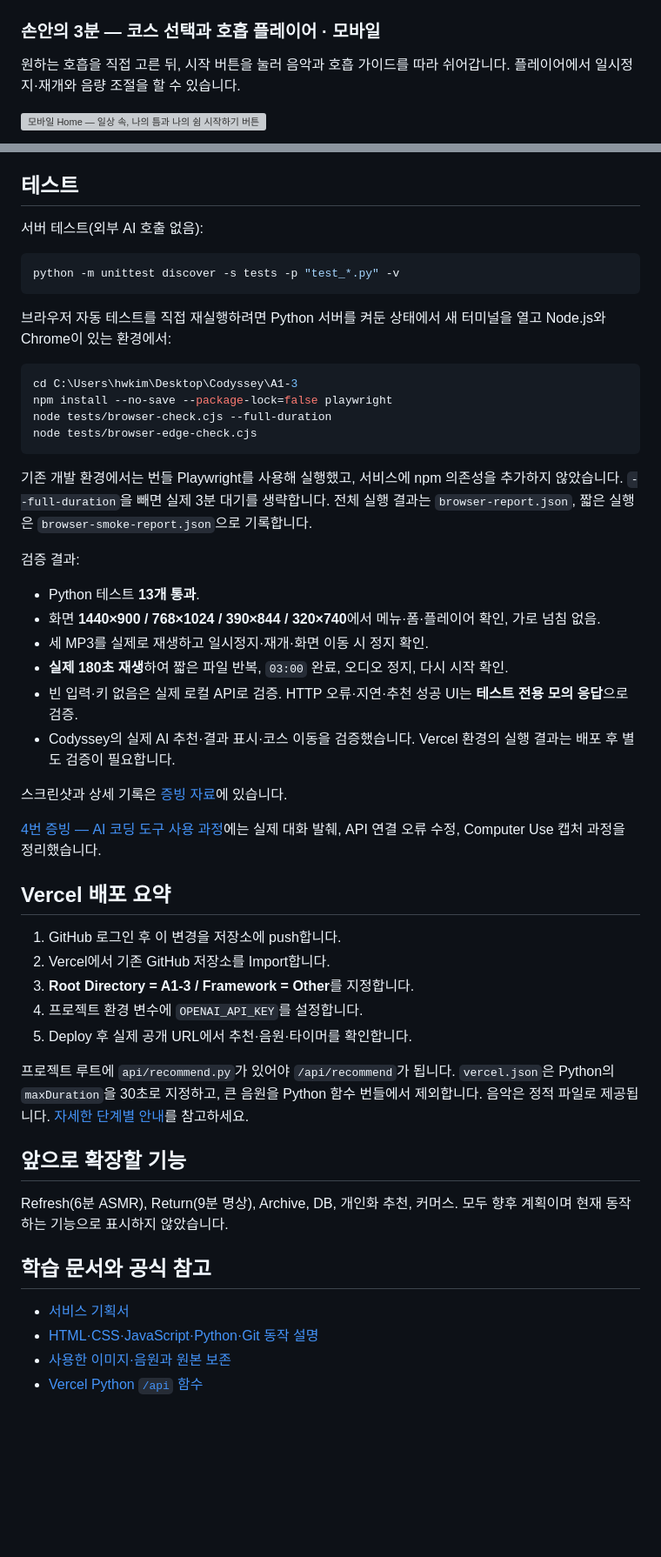
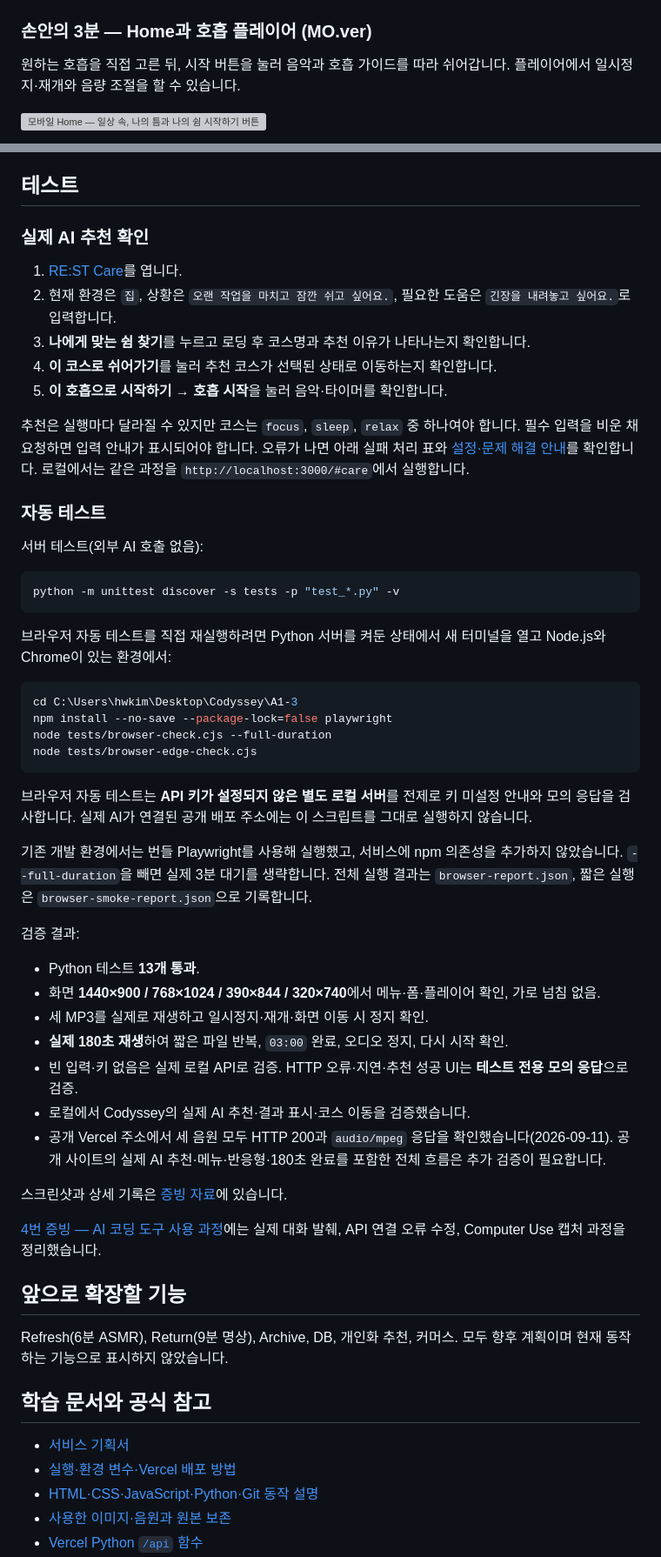
Before and after one commit to Duebii/Codyssey, a Markdown page: A1-3/README.md, 2 parts joined by grey strips. Shown at 87% size. GitHub-like rendering; blank space fills up the shorter version; grey boxes are pictures that could not be loaded.

Commit message:
docs: simplify README and update deployment guidance

````diff
--- a/A1-3/README.md
+++ b/A1-3/README.md
@@ -18,7 +20,7 @@ RE:ST는 숨가쁜 일상 속에서 나에게 필요한 쉼을 발견하고, 3
 
 ![데스크톱 RE:ST Care — 실제 AI가 추천한 긴장을 푸는 호흡과 추천 이유](docs/evidence/03-ai-result-computer-use.jpg)
 
-### 손안의 3분 — 코스 선택과 호흡 플레이어 · 모바일
+### 손안의 3분 — Home과 호흡 플레이어 (MO.ver)
 
 원하는 호흡을 직접 고른 뒤, 시작 버튼을 눌러 음악과 호흡 가이드를 따라 쉬어갑니다. 플레이어에서 일시정지·재개와 음량 조절을 할 수 있습니다.
 
@@ -176,6 +165,18 @@ API 키나 사용자 입력을 콘솔·서버 로그에 출력하지 않습니
 
 ## 테스트
 
+### 실제 AI 추천 확인
+
+1. [RE:ST Care](https://codyssey-theta.vercel.app/#care)를 엽니다.
+2. 현재 환경은 `집`, 상황은 `오랜 작업을 마치고 잠깐 쉬고 싶어요.`, 필요한 도움은 `긴장을 내려놓고 싶어요.`로 입력합니다.
+3. **나에게 맞는 쉼 찾기**를 누르고 로딩 후 코스명과 추천 이유가 나타나는지 확인합니다.
+4. **이 코스로 쉬어가기**를 눌러 추천 코스가 선택된 상태로 이동하는지 확인합니다.
+5. **이 호흡으로 시작하기 → 호흡 시작**을 눌러 음악·타이머를 확인합니다.
+
+추천은 실행마다 달라질 수 있지만 코스는 `focus`, `sleep`, `relax` 중 하나여야 합니다. 필수 입력을 비운 채 요청하면 입력 안내가 표시되어야 합니다. 오류가 나면 아래 실패 처리 표와 [설정·문제 해결 안내](docs/setup-and-deploy.md)를 확인합니다. 로컬에서는 같은 과정을 `http://localhost:3000/#care`에서 실행합니다.
+
+### 자동 테스트
+
 서버 테스트(외부 AI 호출 없음):
 
 ```powershell
@@ -191,6 +192,8 @@ node tests/browser-check.cjs --full-duration
 node tests/browser-edge-check.cjs
 ```
 
+브라우저 자동 테스트는 **API 키가 설정되지 않은 별도 로컬 서버**를 전제로 키 미설정 안내와 모의 응답을 검사합니다. 실제 AI가 연결된 공개 배포 주소에는 이 스크립트를 그대로 실행하지 않습니다.
+
 기존 개발 환경에서는 번들 Playwright를 사용해 실행했고, 서비스에 npm 의존성을 추가하지 않았습니다. `--full-duration`을 빼면 실제 3분 대기를 생략합니다. 전체 실행 결과는 `browser-report.json`, 짧은 실행은 `browser-smoke-report.json`으로 기록합니다.
 
 검증 결과:
@@ -200,21 +203,12 @@ node tests/browser-edge-check.cjs
 - 세 MP3를 실제로 재생하고 일시정지·재개·화면 이동 시 정지 확인.
 - **실제 180초 재생**하여 짧은 파일 반복, `03:00` 완료, 오디오 정지, 다시 시작 확인.
 - 빈 입력·키 없음은 실제 로컬 API로 검증. HTTP 오류·지연·추천 성공 UI는 **테스트 전용 모의 응답**으로 검증.
-- Codyssey의 실제 AI 추천·결과 표시·코스 이동을 검증했습니다. Vercel 환경의 실행 결과는 배포 후 별도 검증이 필요합니다.
+- 로컬에서 Codyssey의 실제 AI 추천·결과 표시·코스 이동을 검증했습니다.
+- 공개 Vercel 주소에서 세 음원 모두 HTTP 200과 `audio/mpeg` 응답을 확인했습니다(2026-09-11). 공개 사이트의 실제 AI 추천·메뉴·반응형·180초 완료를 포함한 전체 흐름은 추가 검증이 필요합니다.
 
 스크린샷과 상세 기록은 [증빙 자료](docs/evidence/README.md)에 있습니다.
 
 [4번 증빙 — AI 코딩 도구 사용 과정](docs/evidence/development-log.md)에는 실제 대화 발췌, API 연결 오류 수정, Computer Use 캡처 과정을 정리했습니다.
-
-## Vercel 배포 요약
-
-1. GitHub 로그인 후 이 변경을 저장소에 push합니다.
-2. Vercel에서 기존 GitHub 저장소를 Import합니다.
-3. **Root Directory = A1-3 / Framework = Other**를 지정합니다.
-4. 프로젝트 환경 변수에 `OPENAI_API_KEY`를 설정합니다.
-5. Deploy 후 실제 공개 URL에서 추천·음원·타이머를 확인합니다.
-
-프로젝트 루트에 `api/recommend.py`가 있어야 `/api/recommend`가 됩니다. `vercel.json`은 Python의 `maxDuration`을 30초로 지정하고, 큰 음원을 Python 함수 번들에서 제외합니다. 음악은 정적 파일로 제공됩니다. [자세한 단계별 안내](docs/setup-and-deploy.md)를 참고하세요.
 
 ## 앞으로 확장할 기능
 
@@ -223,6 +217,7 @@ Refresh(6분 ASMR), Return(9분 명상), Archive, DB, 개인화 추천, 커머
 ## 학습 문서와 공식 참고
 
 - [서비스 기획서](docs/service-plan.md)
+- [실행·환경 변수·Vercel 배포 방법](docs/setup-and-deploy.md)
 - [HTML·CSS·JavaScript·Python·Git 동작 설명](docs/learning-guide.md)
 - [사용한 이미지·음원과 원본 보존](docs/assets.md)
 - [Vercel Python `/api` 함수](https://vercel.com/docs/functions/runtimes/python/api-directory)
````
Also changed, not shown: other parts of A1-3/README.md (+10 -21 lines), A1-3/docs/service-plan.md (+1 -1 lines), 1 other file.
